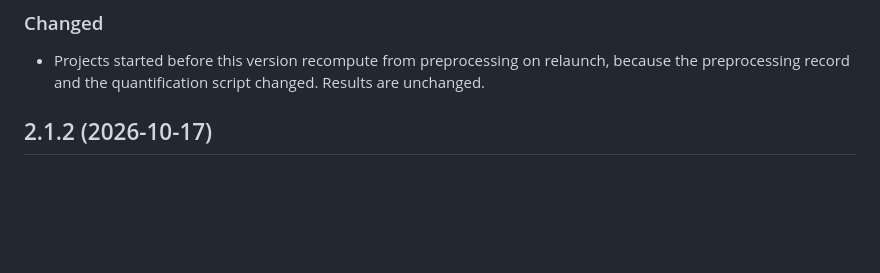
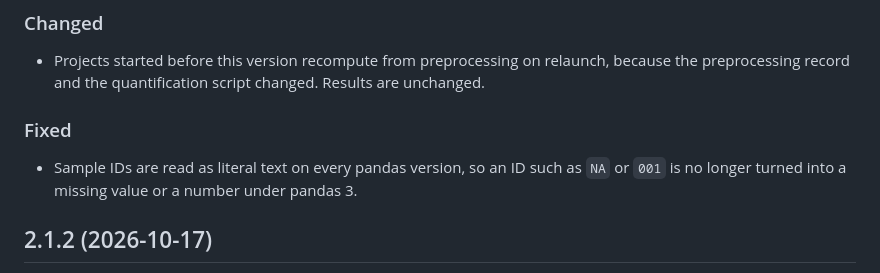
Before and after one commit to prem-p-singh/RNASeq-pipeline, a Markdown page: CHANGELOG.md, the part around the change. Drawn GitHub-style; blank space fills up the shorter version.

Commit message:
Add the sample-ID fix to the 3.0.0 changelog

```diff
--- a/CHANGELOG.md
+++ b/CHANGELOG.md
@@ -25,6 +25,10 @@ Adds three library types beside bulk RNA-seq.
 ### Changed
 
 - Projects started before this version recompute from preprocessing on relaunch, because the preprocessing record and the quantification script changed. Results are unchanged.
+
+### Fixed
+
+- Sample IDs are read as literal text on every pandas version, so an ID such as `NA` or `001` is no longer turned into a missing value or a number under pandas 3.
 
 ## 2.1.2 (2026-10-17)
 
```
